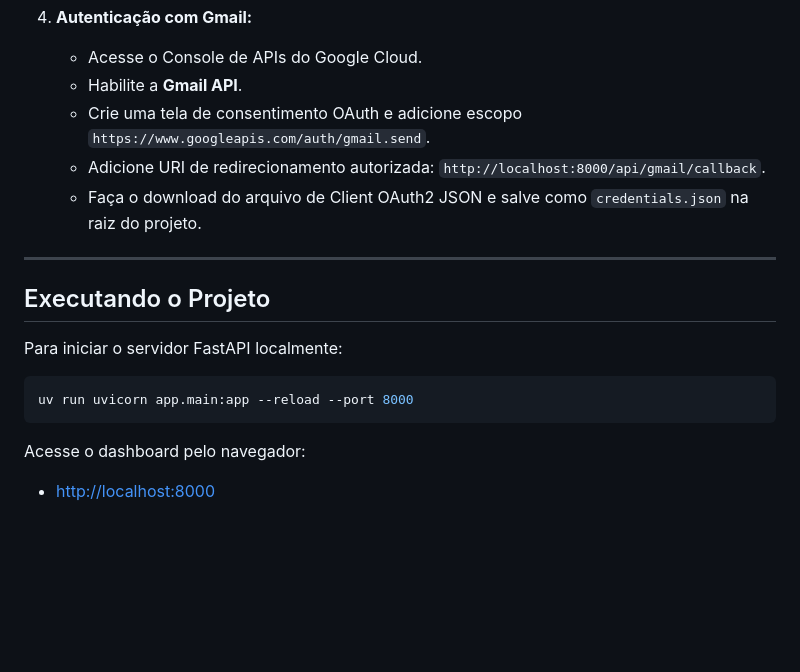
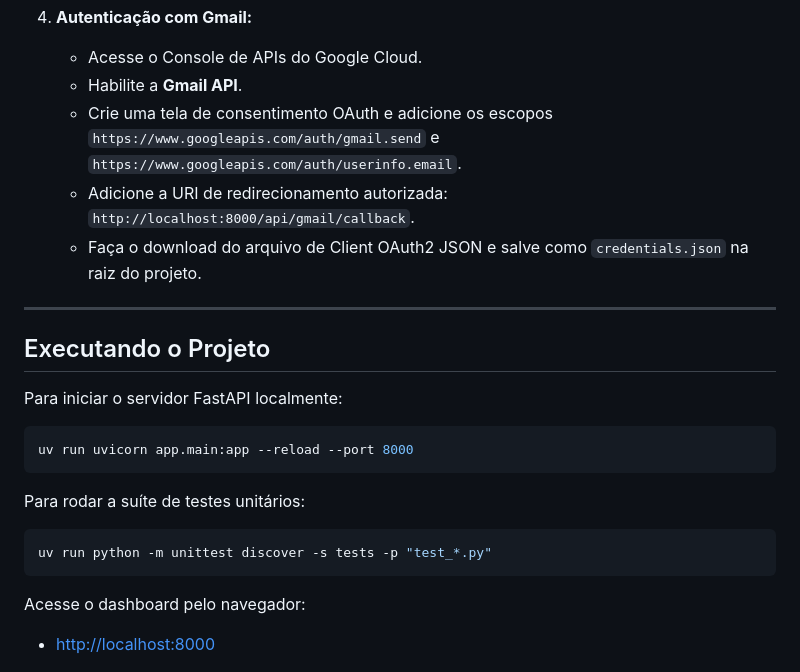
Before and after one commit to micheltechEr/job-hunter-ai, a Markdown page: README.md, the part around one of its changes. GitHub-like rendering; blank space fills up the shorter version.

````diff
--- a/README.md
+++ b/README.md
@@ -115,8 +114,8 @@ Onde $n$ é o número da tentativa atual e $\mathcal{U}(a, b)$ é uma variável
 4. **Autenticação com Gmail:**
    - Acesse o Console de APIs do Google Cloud.
    - Habilite a **Gmail API**.
-   - Crie uma tela de consentimento OAuth e adicione escopo `https://www.googleapis.com/auth/gmail.send`.
-   - Adicione URI de redirecionamento autorizada: `http://localhost:8000/api/gmail/callback`.
+   - Crie uma tela de consentimento OAuth e adicione os escopos `https://www.googleapis.com/auth/gmail.send` e `https://www.googleapis.com/auth/userinfo.email`.
+   - Adicione a URI de redirecionamento autorizada: `http://localhost:8000/api/gmail/callback`.
    - Faça o download do arquivo de Client OAuth2 JSON e salve como `credentials.json` na raiz do projeto.
 
 ---
@@ -129,5 +128,11 @@ Para iniciar o servidor FastAPI localmente:
 uv run uvicorn app.main:app --reload --port 8000
 ```
 
+Para rodar a suíte de testes unitários:
+
+```bash
+uv run python -m unittest discover -s tests -p "test_*.py"
+```
+
 Acesse o dashboard pelo navegador:
 - [http://localhost:8000](http://localhost:8000)
````
Also changed, not shown: other parts of README.md (+48 -49 lines).
